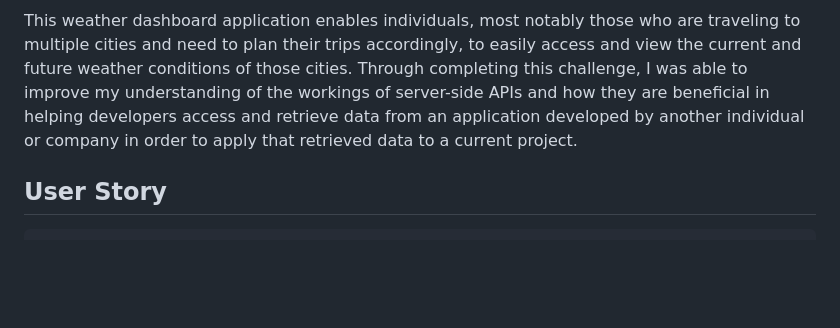
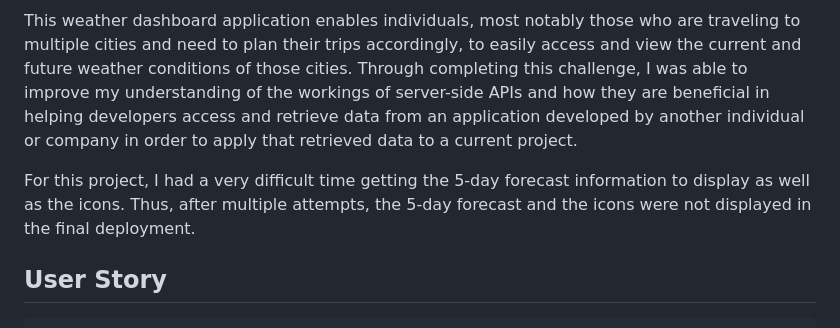
Before and after one commit to vaughanknouse/weather-dashboard-server-side-api, a Markdown page: README.md, the part around the change. GitHub-like rendering; blank space fills up the shorter version.

Commit message:
updated README, tried to fix some things

```diff
--- a/README.md
+++ b/README.md
@@ -7,6 +7,8 @@ This week's challenge involves using the skills and knowledge gained over the pa
 This weather dashboard displays up-to-date current and future weather data for a city entered by a user. Viewing the current weather conditions and a five-day forecast for a specific city reveals weather details including the city name, the date, a weather icon representing the weather condition, as well as the temperature in Fahrenheit, humidity percentage, and wind speed in miles per hour. After the city is entered and the weather data is displayed on the dashboard, each city is also saved on the webpage and can be accessed quickly once again by clicking on the city name to reveal the weather data for that city. Additionally, the cities entered are saved in local storage so that they remain on the page if the page is closed or refreshed.
 
 This weather dashboard application enables individuals, most notably those who are traveling to multiple cities and need to plan their trips accordingly, to easily access and view the current and future weather conditions of those cities. Through completing this challenge, I was able to improve my understanding of the workings of server-side APIs and how they are beneficial in helping developers access and retrieve data from an application developed by another individual or company in order to apply that retrieved data to a current project.
+
+For this project, I had a very difficult time getting the 5-day forecast information to display as well as the icons. Thus, after multiple attempts, the 5-day forecast and the icons were not displayed in the final deployment.
 
 
 ## User Story
```
Also changed, not shown: assets/images/weather-dashboard-screenshot.png (added), 2 other files.
